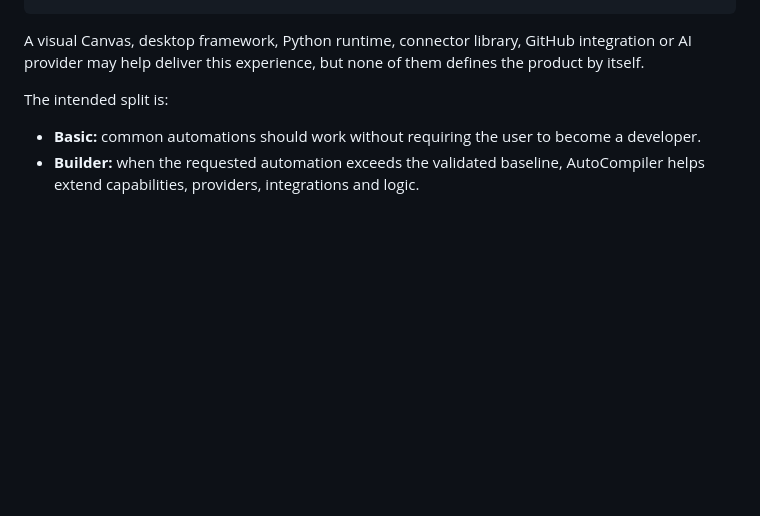
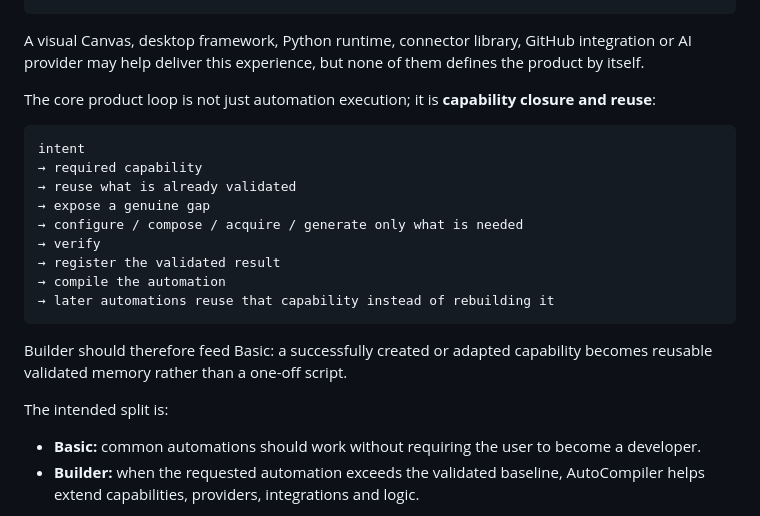
Before and after one commit to duducel204/AutoCompiler, a Markdown page: README.md, the part around the change. Drawn GitHub-style; blank space fills up the shorter version.

Commit message:
docs: surface capability closure and reuse loop

````diff
--- a/README.md
+++ b/README.md
@@ -30,6 +30,22 @@ download one package
 ```
 
 A visual Canvas, desktop framework, Python runtime, connector library, GitHub integration or AI provider may help deliver this experience, but none of them defines the product by itself.
+
+The core product loop is not just automation execution; it is **capability closure and reuse**:
+
+```text
+intent
+→ required capability
+→ reuse what is already validated
+→ expose a genuine gap
+→ configure / compose / acquire / generate only what is needed
+→ verify
+→ register the validated result
+→ compile the automation
+→ later automations reuse that capability instead of rebuilding it
+```
+
+Builder should therefore feed Basic: a successfully created or adapted capability becomes reusable validated memory rather than a one-off script.
 
 The intended split is:
 
````
